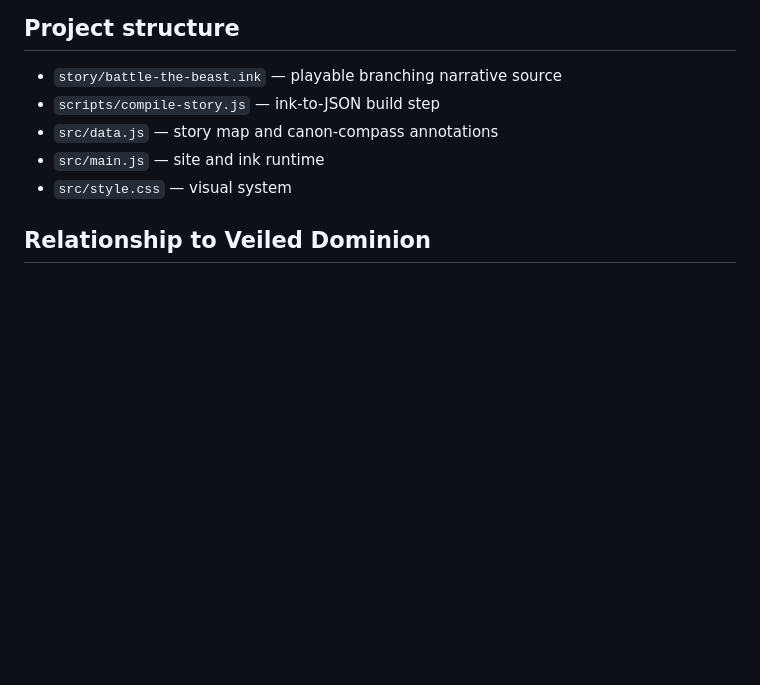
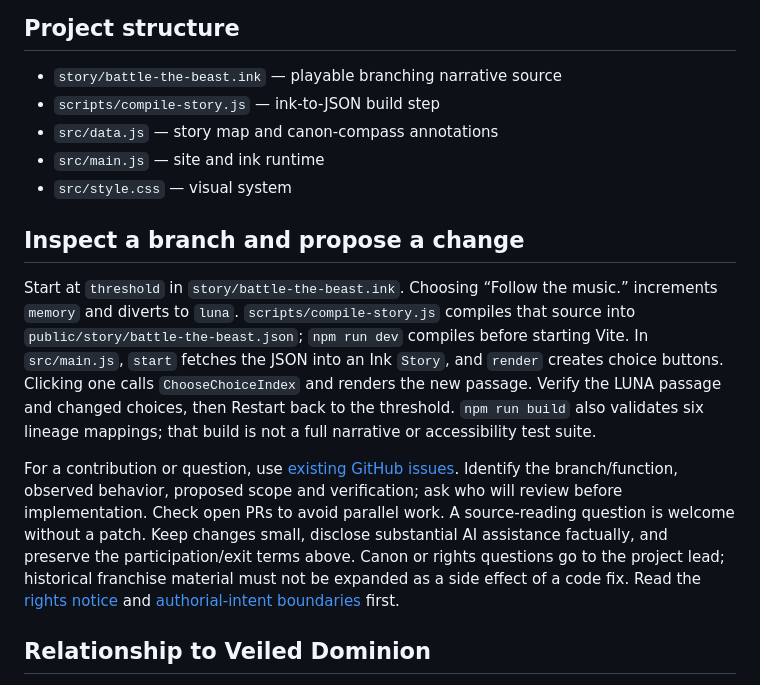
Before and after one commit to ibloud/battle-the-beast, a Markdown page: README.md, the part around the change. Rendered like a GitHub page; blank space fills up the shorter version.

Commit message:
Explain verified Ink branch navigation and scoped contribution path

```diff
--- a/README.md
+++ b/README.md
@@ -42,6 +42,12 @@ This is an unofficial transformative fan project. The canon compass distinguishe
 - `src/main.js` — site and ink runtime
 - `src/style.css` — visual system
 
+## Inspect a branch and propose a change
+
+Start at `threshold` in `story/battle-the-beast.ink`. Choosing “Follow the music.” increments `memory` and diverts to `luna`. `scripts/compile-story.js` compiles that source into `public/story/battle-the-beast.json`; `npm run dev` compiles before starting Vite. In `src/main.js`, `start` fetches the JSON into an Ink `Story`, and `render` creates choice buttons. Clicking one calls `ChooseChoiceIndex` and renders the new passage. Verify the LUNA passage and changed choices, then Restart back to the threshold. `npm run build` also validates six lineage mappings; that build is not a full narrative or accessibility test suite.
+
+For a contribution or question, use [existing GitHub issues](https://github.com/ibloud/battle-the-beast/issues). Identify the branch/function, observed behavior, proposed scope and verification; ask who will review before implementation. Check open PRs to avoid parallel work. A source-reading question is welcome without a patch. Keep changes small, disclose substantial AI assistance factually, and preserve the participation/exit terms above. Canon or rights questions go to the project lead; historical franchise material must not be expanded as a side effect of a code fix. Read the [rights notice](LICENSE.md) and [authorial-intent boundaries](docs/AUTHORIAL_INTENT_AND_IP_BOUNDARIES.md) first.
+
 ## Relationship to Veiled Dominion
 
 This archive is historical design provenance for [Veiled Dominion](https://github.com/Loptr-Lab/veiled-dominion-engine), not current rules authority. See [From Battle the Beast to Veiled Dominion](docs/VEILED_DOMINION_LINEAGE.md) for the design crosswalk, transfer boundaries, and reusable playtest questions.
```
